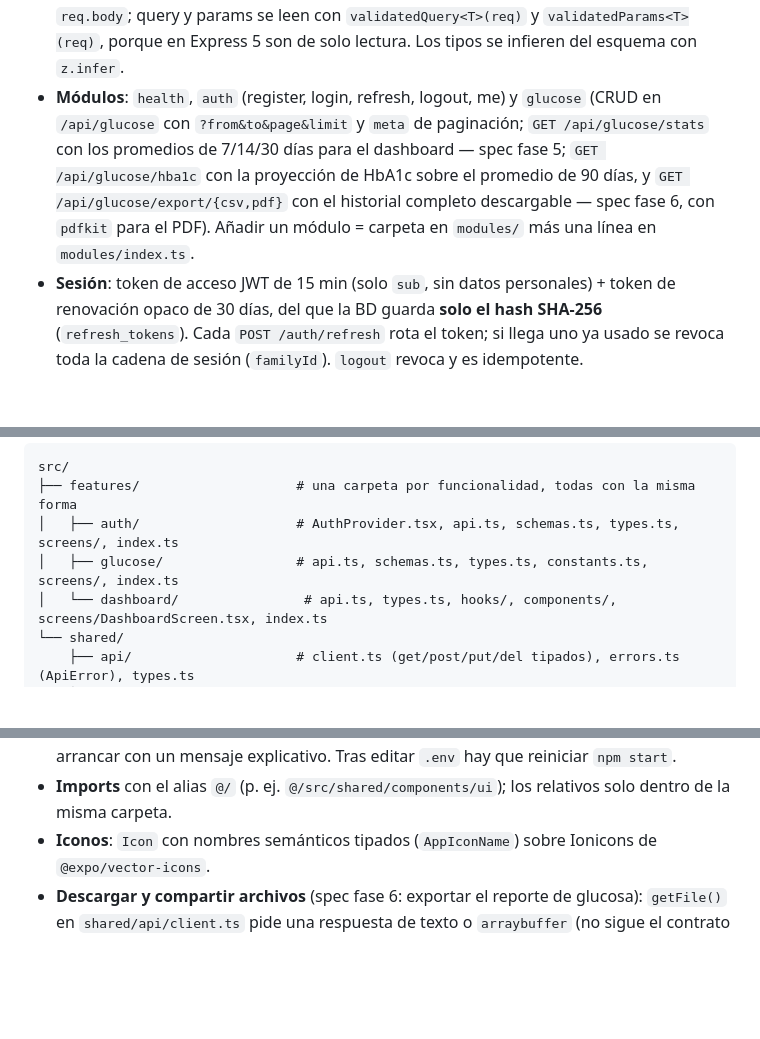
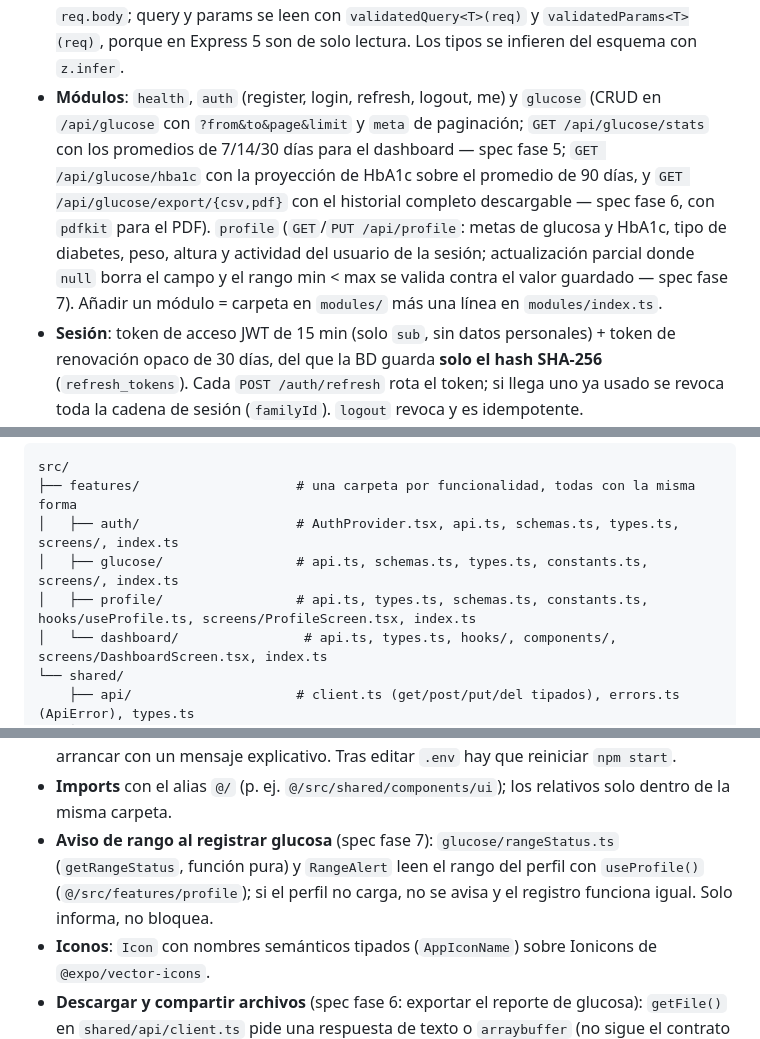
Before and after one commit to lincoln31/diabetapp-monolith, a Markdown page: CLAUDE.md, 3 parts joined by grey strips. Rendered like a GitHub page; blank space fills up the shorter version.

Commit message:
docs: CLAUDE.md y tareas de la fase 7 (bloques A-C hechos)

```diff
--- a/CLAUDE.md
+++ b/CLAUDE.md
@@ -111,7 +111,7 @@ src/
 - **Códigos de error** (`shared/errors/errorCodes.ts`): `VALIDATION_ERROR` 400; `INVALID_CREDENTIALS`, `UNAUTHENTICATED` y `TOKEN_EXPIRED` 401; `FORBIDDEN` 403; `NOT_FOUND` 404; `EMAIL_IN_USE` y `CONFLICT` 409; `INTERNAL_ERROR` 500. La app decide por `code`, nunca por el mensaje ni por el status.
 - **Errores**: cualquier capa lanza `new AppError('CODIGO')` y el `errorHandler` lo traduce (mapea Prisma P2002 → `CONFLICT` y P2025 → `NOT_FOUND`). Los controladores **no** llevan `try/catch`: Express 5 envía al manejador las promesas rechazadas.
 - **Validación**: `validate({ body, query, params })` en la ruta. El `body` validado reemplaza a `req.body`; query y params se leen con `validatedQuery<T>(req)` y `validatedParams<T>(req)`, porque en Express 5 son de solo lectura. Los tipos se infieren del esquema con `z.infer`.
-- **Módulos**: `health`, `auth` (register, login, refresh, logout, me) y `glucose` (CRUD en `/api/glucose` con `?from&to&page&limit` y `meta` de paginación; `GET /api/glucose/stats` con los promedios de 7/14/30 días para el dashboard — spec fase 5; `GET /api/glucose/hba1c` con la proyección de HbA1c sobre el promedio de 90 días, y `GET /api/glucose/export/{csv,pdf}` con el historial completo descargable — spec fase 6, con `pdfkit` para el PDF). Añadir un módulo = carpeta en `modules/` más una línea en `modules/index.ts`.
+- **Módulos**: `health`, `auth` (register, login, refresh, logout, me) y `glucose` (CRUD en `/api/glucose` con `?from&to&page&limit` y `meta` de paginación; `GET /api/glucose/stats` con los promedios de 7/14/30 días para el dashboard — spec fase 5; `GET /api/glucose/hba1c` con la proyección de HbA1c sobre el promedio de 90 días, y `GET /api/glucose/export/{csv,pdf}` con el historial completo descargable — spec fase 6, con `pdfkit` para el PDF). `profile` (`GET`/`PUT /api/profile`: metas de glucosa y HbA1c, tipo de diabetes, peso, altura y actividad del usuario de la sesión; actualización parcial donde `null` borra el campo y el rango min < max se valida contra el valor guardado — spec fase 7). Añadir un módulo = carpeta en `modules/` más una línea en `modules/index.ts`.
 - **Sesión**: token de acceso JWT de 15 min (solo `sub`, sin datos personales) + token de renovación opaco de 30 días, del que la BD guarda **solo el hash SHA-256** (`refresh_tokens`). Cada `POST /auth/refresh` rota el token; si llega uno ya usado se revoca toda la cadena de sesión (`familyId`). `logout` revoca y es idempotente.
 - **Protección**: `express-rate-limit` en login (5 fallos por IP+correo/15 min), registro (5 por IP/hora) y refresh (30 por IP/15 min) → `RATE_LIMITED`; `helmet()`; body máximo 100 KB → `PAYLOAD_TOO_LARGE`. El login siempre compara un hash, exista o no el correo, para no revelar qué cuentas existen.
 - **Recursos de usuario**: se consultan y modifican filtrando por `userId` en la misma operación (`updateMany` / `deleteMany`); una lectura de otro usuario responde `NOT_FOUND`.
@@ -128,6 +128,7 @@ src/
 ├── features/                    # una carpeta por funcionalidad, todas con la misma forma
 │   ├── auth/                    # AuthProvider.tsx, api.ts, schemas.ts, types.ts, screens/, index.ts
 │   ├── glucose/                 # api.ts, schemas.ts, types.ts, constants.ts, screens/, index.ts
+│   ├── profile/                 # api.ts, types.ts, schemas.ts, constants.ts, hooks/useProfile.ts, screens/ProfileScreen.tsx, index.ts
 │   └── dashboard/                # api.ts, types.ts, hooks/, components/, screens/DashboardScreen.tsx, index.ts
 └── shared/
     ├── api/                     # client.ts (get/post/put/del tipados), errors.ts (ApiError), types.ts
@@ -145,6 +146,7 @@ src/
 - **Formularios**: `react-hook-form` + `zod` (`zodResolver`). Los esquemas de cada funcionalidad repiten las reglas del backend; si cambia una, cámbiala en ambos lados.
 - **Configuración**: `EXPO_PUBLIC_API_URL` en `.env` (hay `.env.example`). Si falta, la app falla al arrancar con un mensaje explicativo. Tras editar `.env` hay que reiniciar `npm start`.
 - **Imports** con el alias `@/` (p. ej. `@/src/shared/components/ui`); los relativos solo dentro de la misma carpeta.
+- **Aviso de rango al registrar glucosa** (spec fase 7): `glucose/rangeStatus.ts` (`getRangeStatus`, función pura) y `RangeAlert` leen el rango del perfil con `useProfile()` (`@/src/features/profile`); si el perfil no carga, no se avisa y el registro funciona igual. Solo informa, no bloquea.
 - **Iconos**: `Icon` con nombres semánticos tipados (`AppIconName`) sobre Ionicons de `@expo/vector-icons`.
 - **Descargar y compartir archivos** (spec fase 6: exportar el reporte de glucosa): `getFile()` en `shared/api/client.ts` pide una respuesta de texto o `arraybuffer` (no sigue el contrato `{ success, data }`, porque el body es el archivo tal cual); `expo-file-system/legacy` (`writeAsStringAsync`) escribe el archivo temporal y `expo-sharing` abre la hoja de compartir del sistema. Se usa el subpath `/legacy` porque la API nueva de `expo-file-system` (clases `File`/`Directory`) es más difícil de verificar sin dispositivo; no hay `btoa` en React Native, así que el PDF (binario) se codifica a base64 a mano (`features/dashboard/utils/base64.ts`).
 
```
Also changed, not shown: specs/fase-7-perfil-metas/tasks.md (+10 -10 lines).
